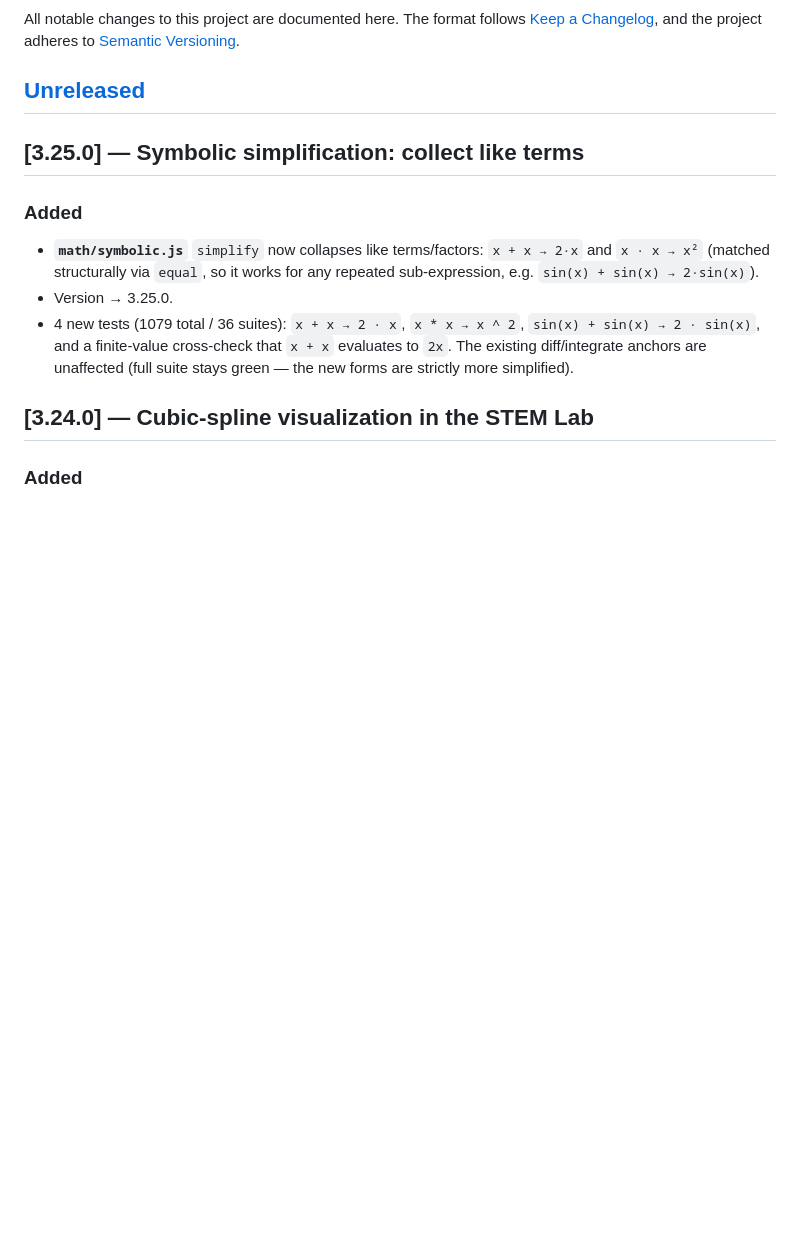
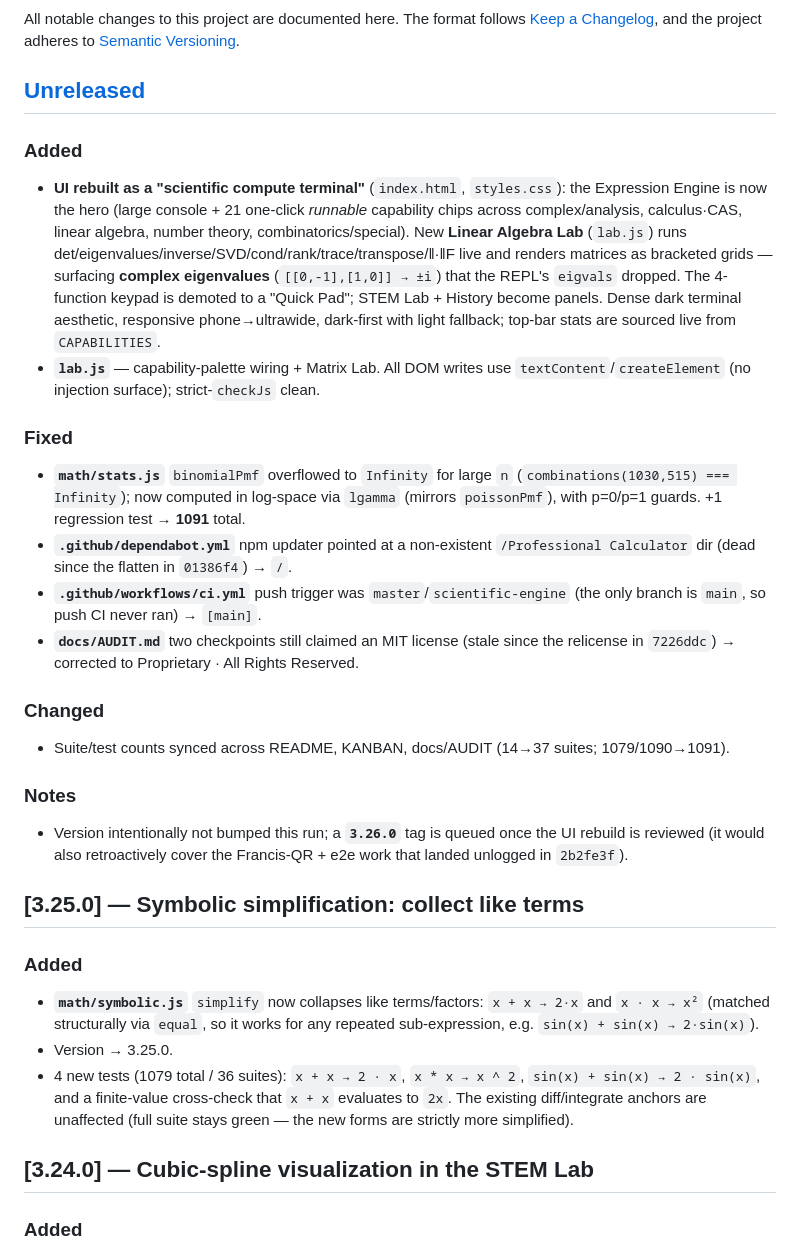
Before and after one commit to 0thernes/professional-calculator, a Markdown page: CHANGELOG.md, the part around the change. Rendered like a GitHub page; blank space fills up the shorter version.

Commit message:
docs: changelog [Unreleased] + night-run handoff report
Co-Authored-By: Claude Opus 4.8 (1M context) <noreply@anthropic.com>

```diff
--- a/CHANGELOG.md
+++ b/CHANGELOG.md
@@ -5,6 +5,39 @@ All notable changes to this project are documented here. The format follows
 adheres to [Semantic Versioning](https://semver.org/spec/v2.0.0.html).
 
 ## [Unreleased]
+
+### Added
+- **UI rebuilt as a "scientific compute terminal"** (`index.html`, `styles.css`):
+  the Expression Engine is now the hero (large console + 21 one-click *runnable*
+  capability chips across complex/analysis, calculus·CAS, linear algebra, number
+  theory, combinatorics/special). New **Linear Algebra Lab** (`lab.js`) runs
+  det/eigenvalues/inverse/SVD/cond/rank/trace/transpose/‖·‖F live and renders
+  matrices as bracketed grids — surfacing **complex eigenvalues** (`[[0,-1],[1,0]] → ±i`)
+  that the REPL's `eigvals` dropped. The 4-function keypad is demoted to a
+  "Quick Pad"; STEM Lab + History become panels. Dense dark terminal aesthetic,
+  responsive phone→ultrawide, dark-first with light fallback; top-bar stats are
+  sourced live from `CAPABILITIES`.
+- **`lab.js`** — capability-palette wiring + Matrix Lab. All DOM writes use
+  `textContent`/`createElement` (no injection surface); strict-`checkJs` clean.
+
+### Fixed
+- **`math/stats.js`** `binomialPmf` overflowed to `Infinity` for large `n`
+  (`combinations(1030,515) === Infinity`); now computed in log-space via `lgamma`
+  (mirrors `poissonPmf`), with p=0/p=1 guards. +1 regression test → **1091** total.
+- **`.github/dependabot.yml`** npm updater pointed at a non-existent
+  `/Professional Calculator` dir (dead since the flatten in `01386f4`) → `/`.
+- **`.github/workflows/ci.yml`** push trigger was `master`/`scientific-engine`
+  (the only branch is `main`, so push CI never ran) → `[main]`.
+- **`docs/AUDIT.md`** two checkpoints still claimed an MIT license (stale since
+  the relicense in `7226ddc`) → corrected to Proprietary · All Rights Reserved.
+
+### Changed
+- Suite/test counts synced across README, KANBAN, docs/AUDIT (14→37 suites; 1079/1090→1091).
+
+### Notes
+- Version intentionally not bumped this run; a **`3.26.0`** tag is queued once the
+  UI rebuild is reviewed (it would also retroactively cover the Francis-QR + e2e
+  work that landed unlogged in `2b2fe3f`).
 
 ## [3.25.0] — Symbolic simplification: collect like terms
 
```
Also changed, not shown: HANDOFF.md (added, +64 -0 lines).
